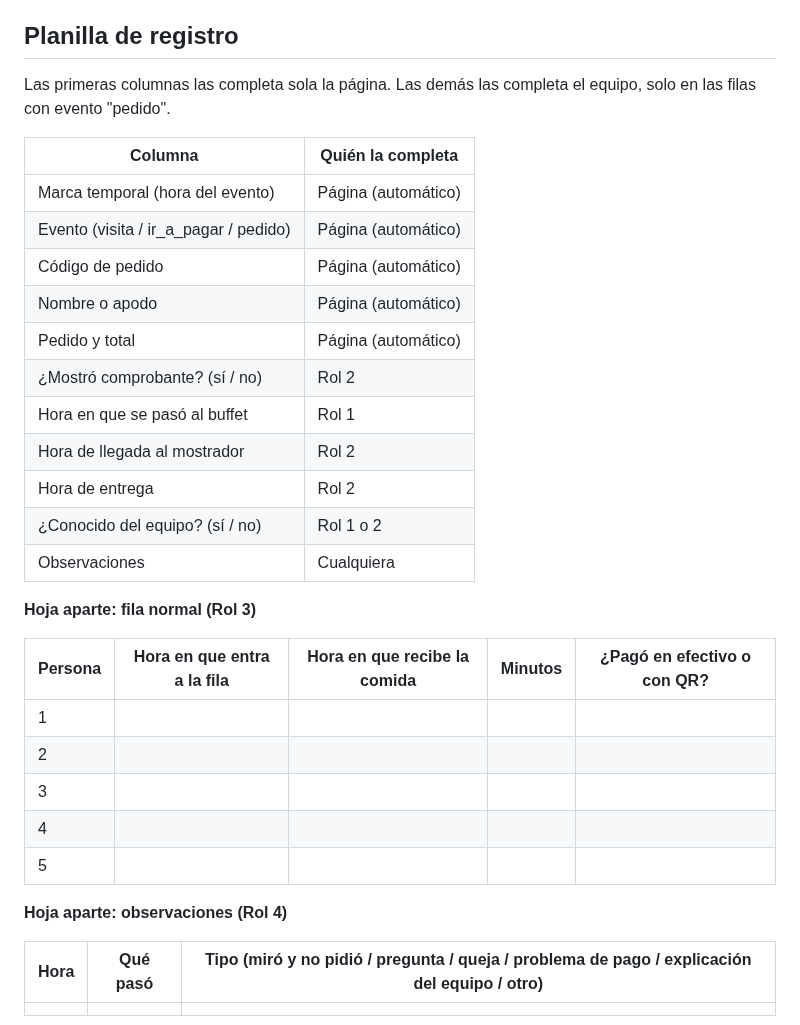
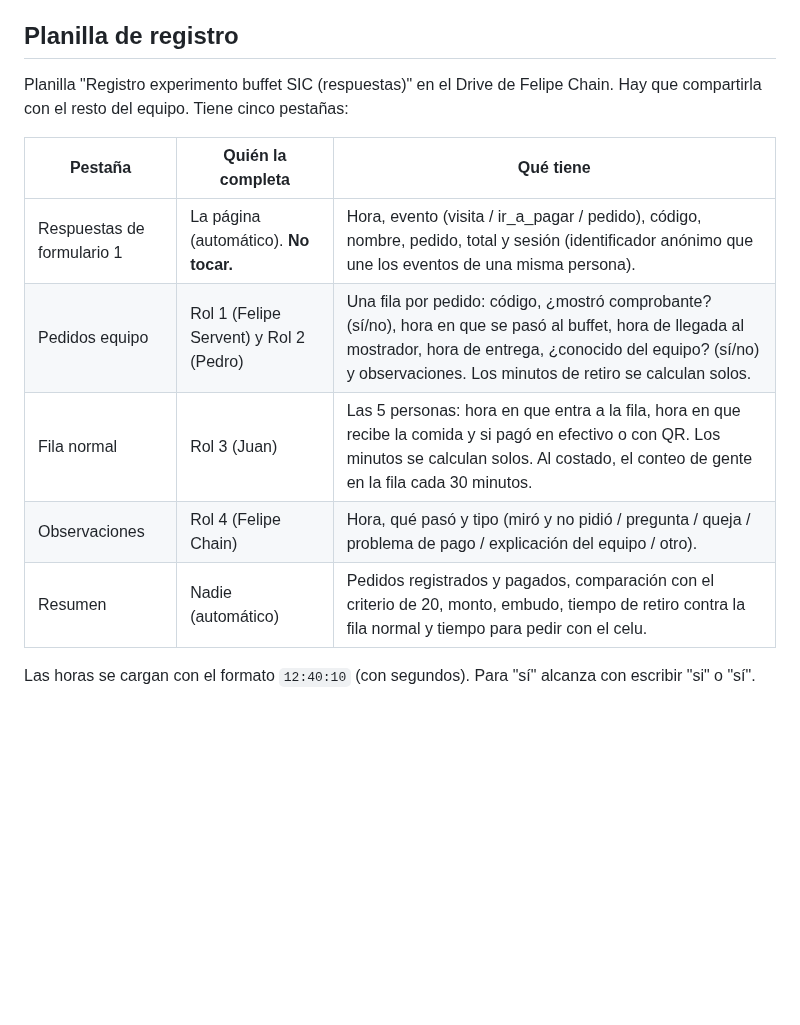
Before and after one commit to felipechain7/product-development-tp, a Markdown page: protocolo-experimento.md, the part around the change. Drawn GitHub-style; blank space fills up the shorter version.

Commit message:
Describir las pestanas de la planilla de registro
Co-Authored-By: Claude Opus 5.5 <noreply@anthropic.com>

```diff
--- a/protocolo-experimento.md
+++ b/protocolo-experimento.md
@@ -63,34 +63,14 @@ Son cuatro roles. Asignados por el equipo el 19/10.
 
 ## Planilla de registro
 
-Las primeras columnas las completa sola la página. Las demás las completa el equipo, solo en las filas con evento "pedido".
+Planilla "Registro experimento buffet SIC (respuestas)" en el Drive de Felipe Chain. Hay que compartirla con el resto del equipo. Tiene cinco pestañas:
 
-| Columna | Quién la completa |
-|---|---|
-| Marca temporal (hora del evento) | Página (automático) |
-| Evento (visita / ir_a_pagar / pedido) | Página (automático) |
-| Código de pedido | Página (automático) |
-| Nombre o apodo | Página (automático) |
-| Pedido y total | Página (automático) |
-| ¿Mostró comprobante? (sí / no) | Rol 2 |
-| Hora en que se pasó al buffet | Rol 1 |
-| Hora de llegada al mostrador | Rol 2 |
-| Hora de entrega | Rol 2 |
-| ¿Conocido del equipo? (sí / no) | Rol 1 o 2 |
-| Observaciones | Cualquiera |
+| Pestaña | Quién la completa | Qué tiene |
+|---|---|---|
+| Respuestas de formulario 1 | La página (automático). **No tocar.** | Hora, evento (visita / ir_a_pagar / pedido), código, nombre, pedido, total y sesión (identificador anónimo que une los eventos de una misma persona). |
+| Pedidos equipo | Rol 1 (Felipe Servent) y Rol 2 (Pedro) | Una fila por pedido: código, ¿mostró comprobante? (sí/no), hora en que se pasó al buffet, hora de llegada al mostrador, hora de entrega, ¿conocido del equipo? (sí/no) y observaciones. Los minutos de retiro se calculan solos. |
+| Fila normal | Rol 3 (Juan) | Las 5 personas: hora en que entra a la fila, hora en que recibe la comida y si pagó en efectivo o con QR. Los minutos se calculan solos. Al costado, el conteo de gente en la fila cada 30 minutos. |
+| Observaciones | Rol 4 (Felipe Chain) | Hora, qué pasó y tipo (miró y no pidió / pregunta / queja / problema de pago / explicación del equipo / otro). |
+| Resumen | Nadie (automático) | Pedidos registrados y pagados, comparación con el criterio de 20, monto, embudo, tiempo de retiro contra la fila normal y tiempo para pedir con el celu. |
 
-**Hoja aparte: fila normal (Rol 3)**
-
-| Persona | Hora en que entra a la fila | Hora en que recibe la comida | Minutos | ¿Pagó en efectivo o con QR? |
-|---|---|---|---|---|
-| 1 | | | | |
-| 2 | | | | |
-| 3 | | | | |
-| 4 | | | | |
-| 5 | | | | |
-
-**Hoja aparte: observaciones (Rol 4)**
-
-| Hora | Qué pasó | Tipo (miró y no pidió / pregunta / queja / problema de pago / explicación del equipo / otro) |
-|---|---|---|
-| | | |
+Las horas se cargan con el formato `12:40:10` (con segundos). Para "sí" alcanza con escribir "si" o "sí".
```
